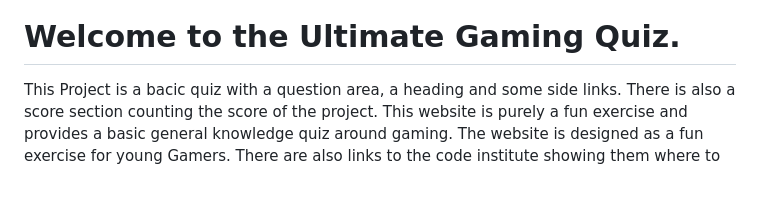
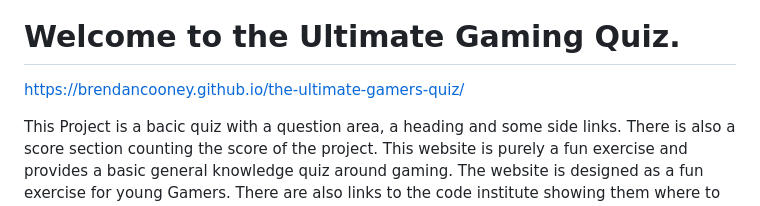
Before and after one commit to BrendanCooney/the-ultimate-gamers-quiz, a Markdown page: README.md, the part around the change. Drawn GitHub-style; blank space fills up the shorter version.

```diff
--- a/README.md
+++ b/README.md
@@ -2,6 +2,8 @@
 
 
 # Welcome to the Ultimate Gaming Quiz.
+
+https://brendancooney.github.io/the-ultimate-gamers-quiz/
 
 This Project is a bacic quiz with a question area, a heading and some side links. There is also a score section counting the score of the project. This website is purely a fun exercise and provides a basic general knowledge quiz around gaming. The website is designed as a fun exercise for young Gamers. There are also links to the code institute showing them where to go if they would like to learn how to code and gaming news. There is also a link to the Global Gamers Club which encourages young Gamers to join so they can play together in a safe environment.
 
```
Also changed, not shown: assets/images/RPS Transparent.png (added), assets/images/rps-small.png (added), 6 other files.
